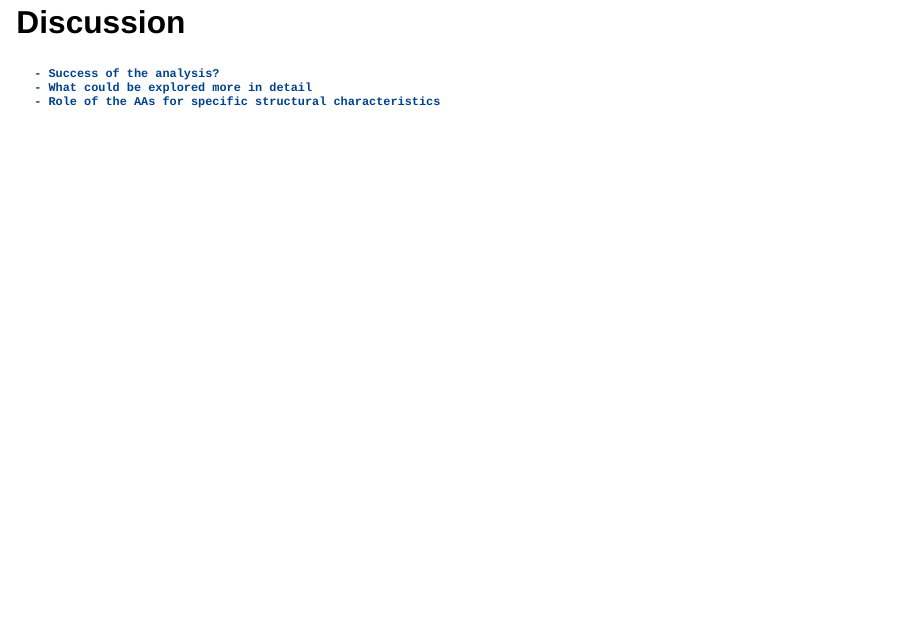
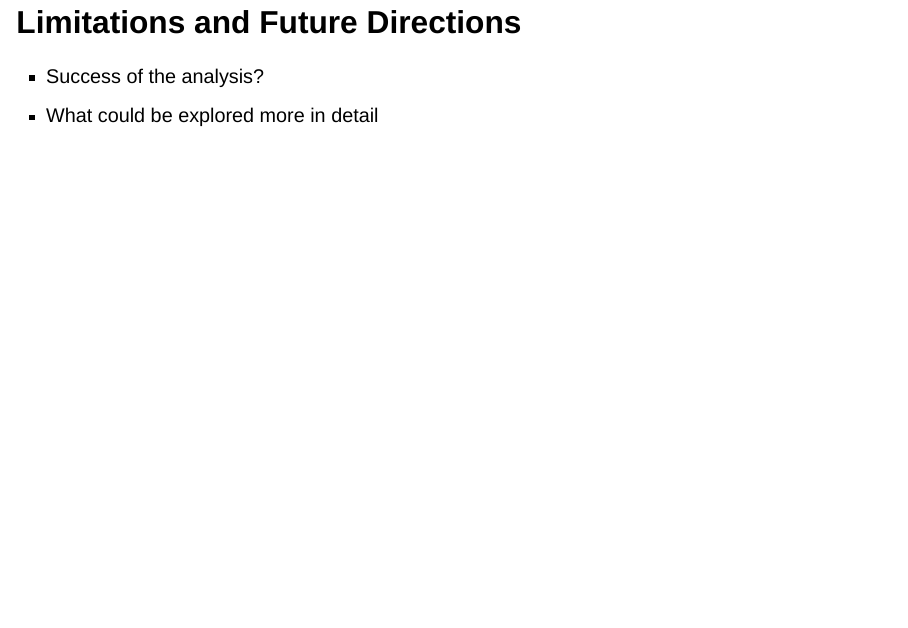
Before and after one commit to rforbiodatascience25/group_13_project, a Quarto document (doc/presentation.qmd): page 11 of 11 before the commit and page 13 of 13 after it. Rendered offline with R 4.5, knitr and Pandoc in place of Quarto, with nearby package versions; drawn as Slidy slides in place of the format the file asks for.

Commit message:
Refining outline for my part

````diff
--- a/doc/presentation.qmd
+++ b/doc/presentation.qmd
@@ -54,4 +54,3 @@ embed-resources: true
 ![](../results/figures/outlier_comp_deviation_plot.png)
 :::
 ::::
-# Discussion
@@ -60,4 +63,4 @@ embed-resources: true
+## Limitations and Future Directions
+
 - Success of the analysis?
 - What could be explored more in detail
-- Role of the AAs for specific structural characteristics
-```
````
Also changed, not shown: doc/presentation.qmd (6 more changed lines).
